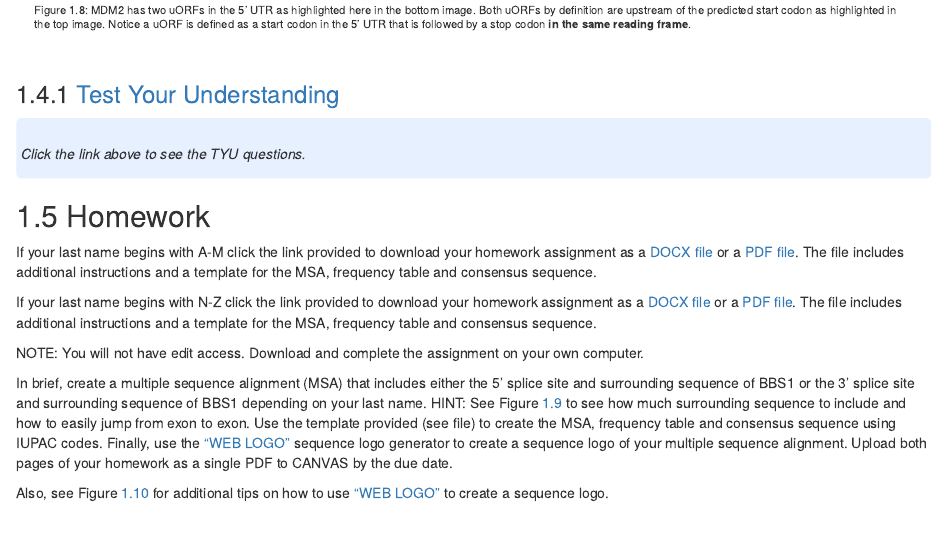
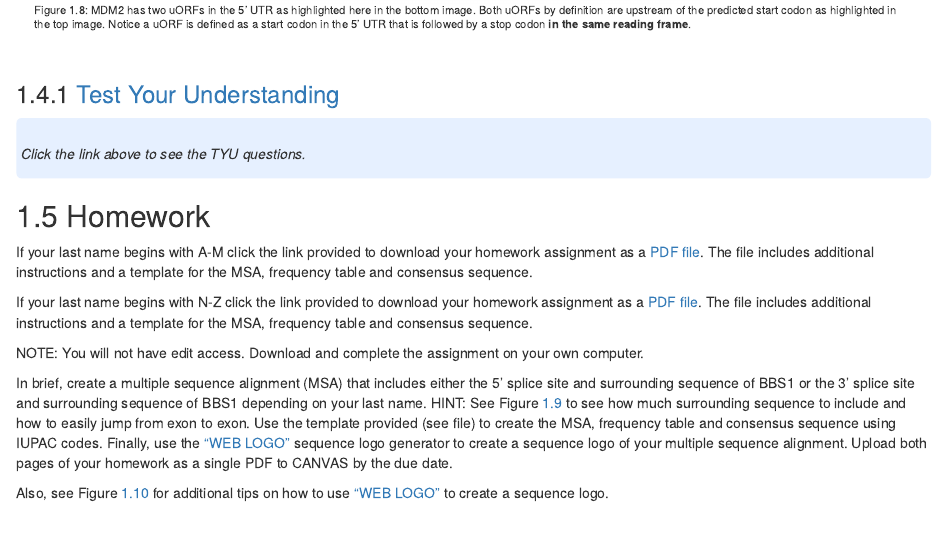
Before and after one commit to megallegos/Fantastic-Genes-and-Where-to-Find-Them, an R Markdown document (05-Chapter.Rmd): the page in a window 1100 px wide, from 4890 px down. Rendered offline with R 4.5, knitr and Pandoc, with nearby package versions; drawn as R Markdown's standard HTML page in place of the format the file asks for.

Commit message:
Remove DOCX links for homework assignment.

```diff
--- a/05-Chapter.Rmd
+++ b/05-Chapter.Rmd
@@ -134,9 +134,9 @@ div.blue { background-color:#e6f0ff; border-radius: 5px; padding: 5px;}
 </div>
 
 ## Homework
-If your last name begins with A-M click the link provided to download your homework assignment as a [DOCX file](https://docs.google.com/document/d/174K50ZD51-j46B-5_mqM9UqMqUMGJ5wc?rtpof=true&usp=drive_fs){target="_blank"} or a [PDF file](https://drive.google.com/open?id=1-nQzSVpERACivB423zX62idLkugSvQeZ&usp=drive_fs){target="_blank"}. The file includes additional instructions and a template for the MSA, frequency table and consensus sequence.
+If your last name begins with A-M click the link provided to download your homework assignment as a [PDF file](https://drive.google.com/open?id=1-nQzSVpERACivB423zX62idLkugSvQeZ&usp=drive_fs){target="_blank"}. The file includes additional instructions and a template for the MSA, frequency table and consensus sequence.
 
-If your last name begins with N-Z click the link provided to download your homework assignment as a [DOCX file](https://docs.google.com/document/d/1-jGb99YsiAJ5DDjHkjt1KvwgeErEzd2N?rtpof=true&usp=drive_fs){target="_blank"} or a [PDF file](https://drive.google.com/open?id=10-_ublKqVv_Oqh9syVRQVaBlQuNTVz0f&usp=drive_fs){target="_blank"}. The file includes additional instructions and a template for the MSA, frequency table and consensus sequence.
+If your last name begins with N-Z click the link provided to download your homework assignment as a [PDF file](https://drive.google.com/open?id=10-_ublKqVv_Oqh9syVRQVaBlQuNTVz0f&usp=drive_fs){target="_blank"}. The file includes additional instructions and a template for the MSA, frequency table and consensus sequence.
 
 NOTE: You will not have edit access. Download and complete the assignment on your own computer.
 
```
Also changed, not shown: docs/search_index.json, 1 other file.
